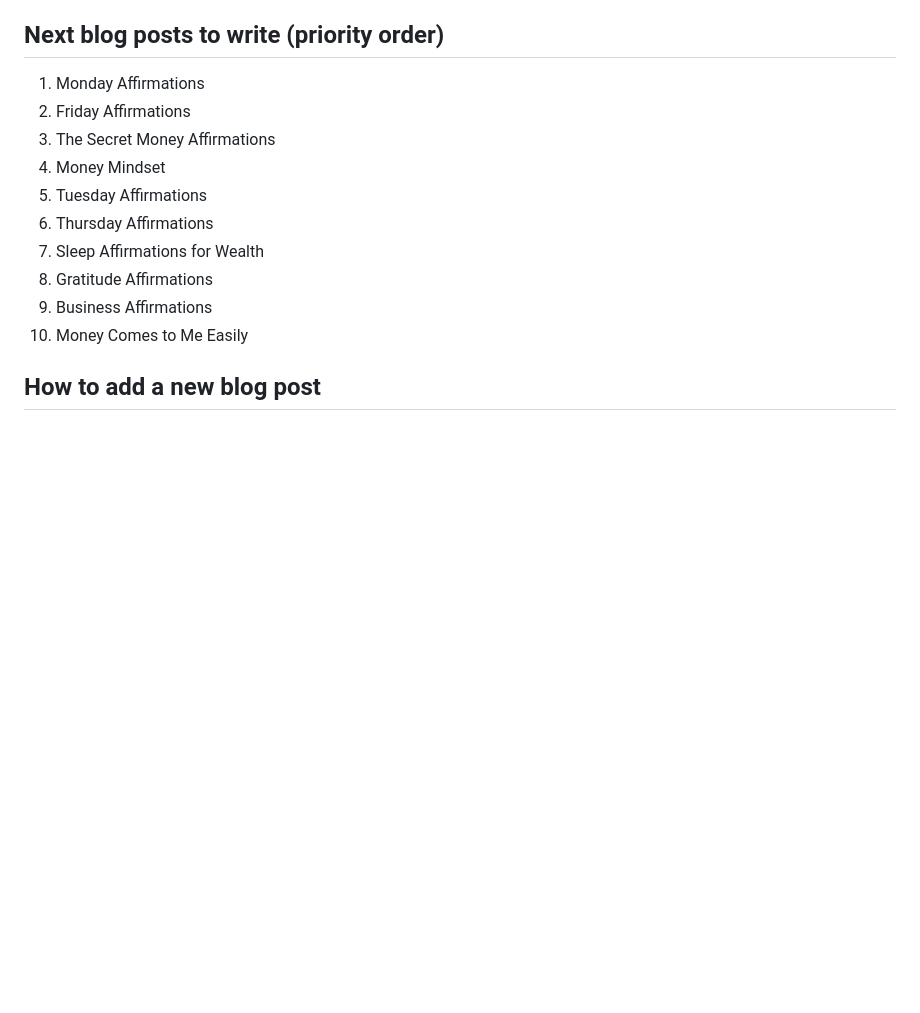
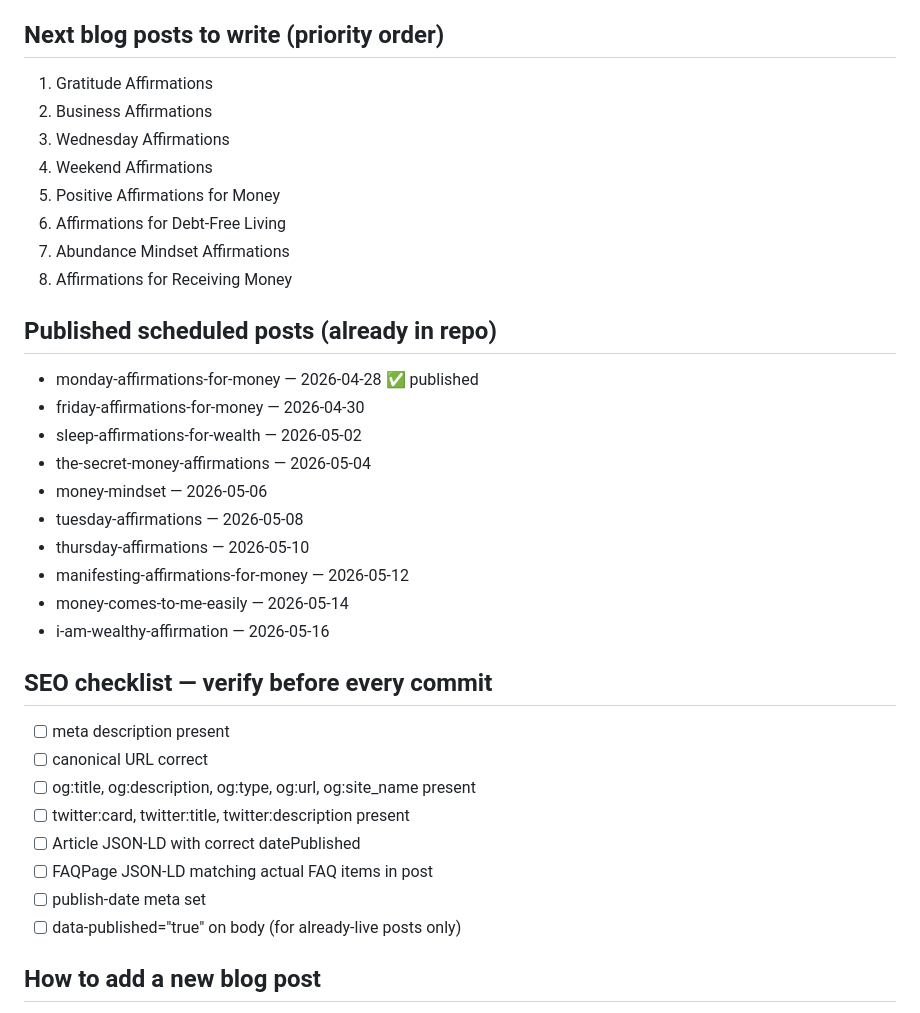
Before and after one commit to abjohansson/moneyaffirmations.co, a Markdown page: CLAUDE.md, the part around one of its changes. GitHub-like rendering; blank space fills up the shorter version.

Commit message:
Update CLAUDE.md: add full SEO head template + checklist for all future posts

```diff
--- a/CLAUDE.md
+++ b/CLAUDE.md
@@ -110,16 +160,36 @@ GitHub Action runs 7am UTC daily, marks posts published, updates blog/index.html
 - morning affirmations for abundance (500/mo)
 
 ## Next blog posts to write (priority order)
-1. Monday Affirmations
-2. Friday Affirmations
-3. The Secret Money Affirmations
-4. Money Mindset
-5. Tuesday Affirmations
-6. Thursday Affirmations
-7. Sleep Affirmations for Wealth
-8. Gratitude Affirmations
-9. Business Affirmations
-10. Money Comes to Me Easily
+1. Gratitude Affirmations
+2. Business Affirmations
+3. Wednesday Affirmations
+4. Weekend Affirmations
+5. Positive Affirmations for Money
+6. Affirmations for Debt-Free Living
+7. Abundance Mindset Affirmations
+8. Affirmations for Receiving Money
+
+## Published scheduled posts (already in repo)
+- monday-affirmations-for-money — 2026-04-28 ✅ published
+- friday-affirmations-for-money — 2026-04-30
+- sleep-affirmations-for-wealth — 2026-05-02
+- the-secret-money-affirmations — 2026-05-04
+- money-mindset — 2026-05-06
+- tuesday-affirmations — 2026-05-08
+- thursday-affirmations — 2026-05-10
+- manifesting-affirmations-for-money — 2026-05-12
+- money-comes-to-me-easily — 2026-05-14
+- i-am-wealthy-affirmation — 2026-05-16
+
+## SEO checklist — verify before every commit
+- [ ] meta description present
+- [ ] canonical URL correct
+- [ ] og:title, og:description, og:type, og:url, og:site_name present
+- [ ] twitter:card, twitter:title, twitter:description present
+- [ ] Article JSON-LD with correct datePublished
+- [ ] FAQPage JSON-LD matching actual FAQ items in post
+- [ ] publish-date meta set
+- [ ] data-published="true" on body (for already-live posts only)
 
 ## How to add a new blog post
 1. Create /blog/[slug]/index.html following the blog post structure above
```
Also changed, not shown: other parts of CLAUDE.md (+50 -0 lines).
